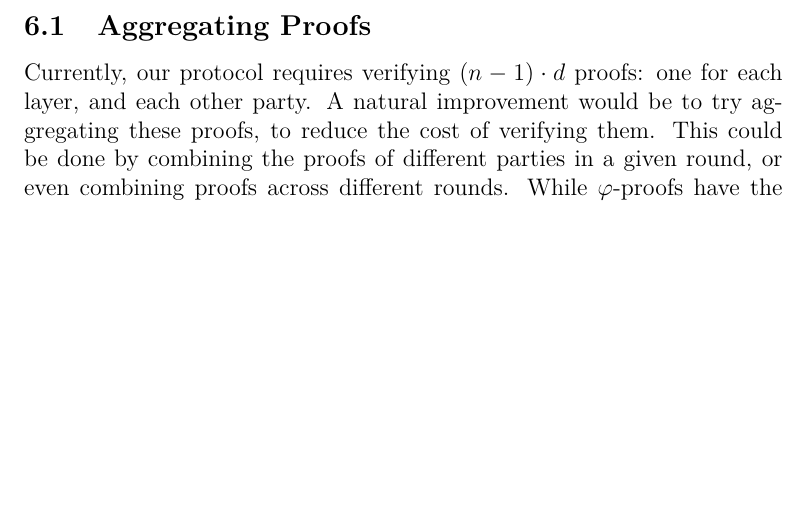
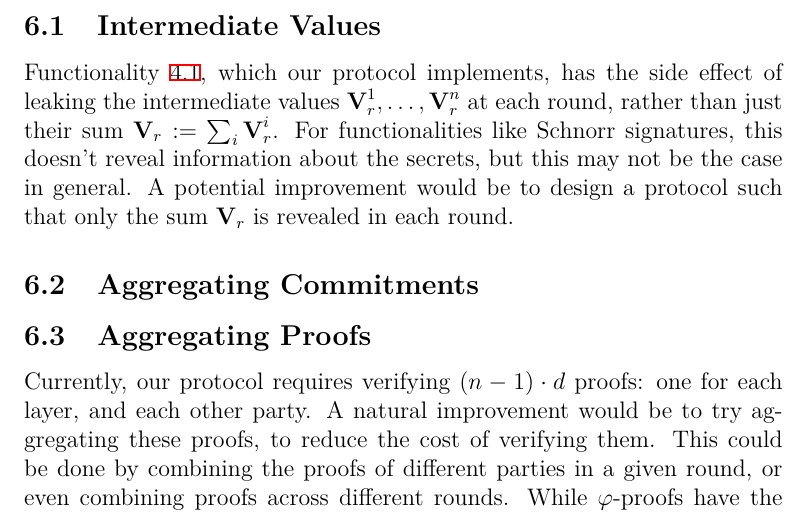
Before and after one commit to cronokirby/mpc-for-group-reconstruction-circuits, a LaTeX paper (main.tex): part of page 24 of 27 before the commit and part of page 24 of 28 after it, cut at the place of the change, the shorter picture padded with empty space. Compiled offline with XeLaTeX.

Commit message:
Intermediate Values subsection

```diff
--- a/main.tex
+++ b/main.tex
@@ -1229,6 +1229,20 @@ and improve upon the protocol we've provided.
 In this section, we go over a few potential improvement
 to our formalism and the protocol we've described.
 
+\subsection{Intermediate Values}
+
+Functionality \ref{fun:mpc}, which our protocol implements,
+has the side effect of leaking the intermediate values
+$\bV^1_r, \ldots, \bV^n_r$ at each round,
+rather than just their sum $\bV_r := \sum_i \bV^i_r$.
+For functionalities like Schnorr signatures, this doesn't
+reveal information about the secrets,
+but this may not be the case in general.
+A potential improvement would be to design a protocol
+such that only the sum $\bV_r$ is revealed in each round.
+
+\subsection{Aggregating Commitments}
+
 \subsection{Aggregating Proofs}
 
 Currently, our protocol requires verifying
```
Also changed, not shown: main.pdf.
